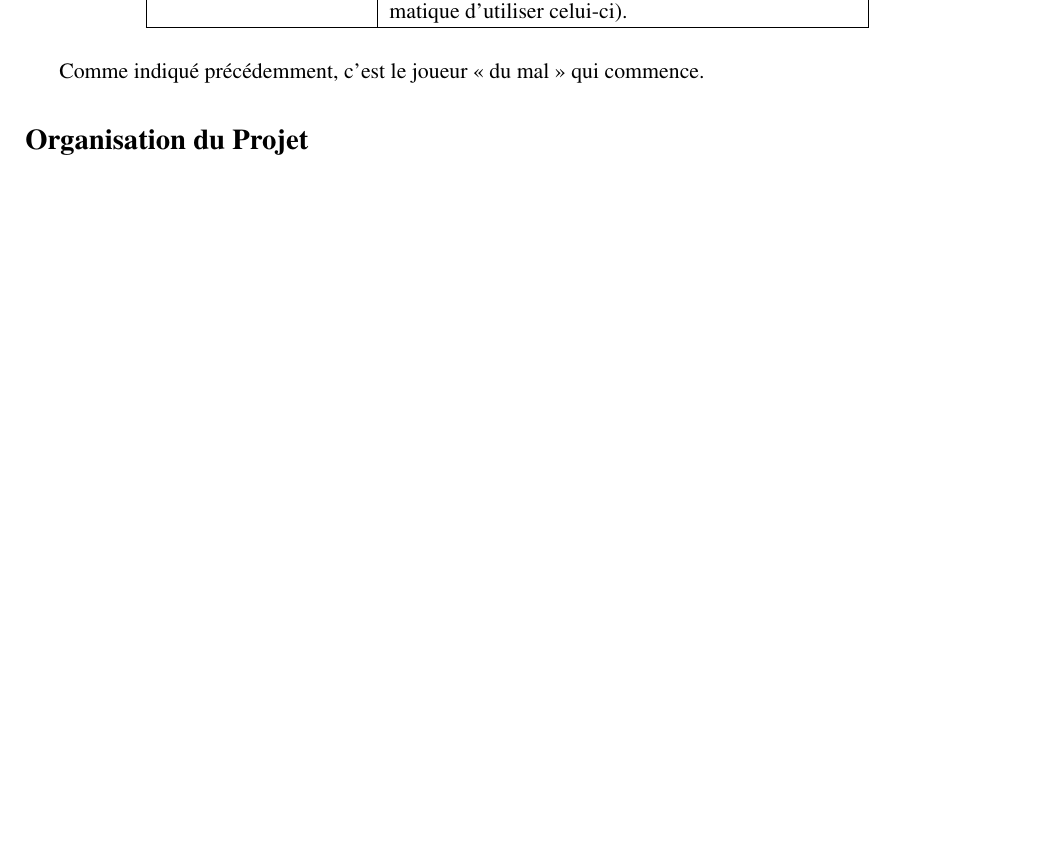
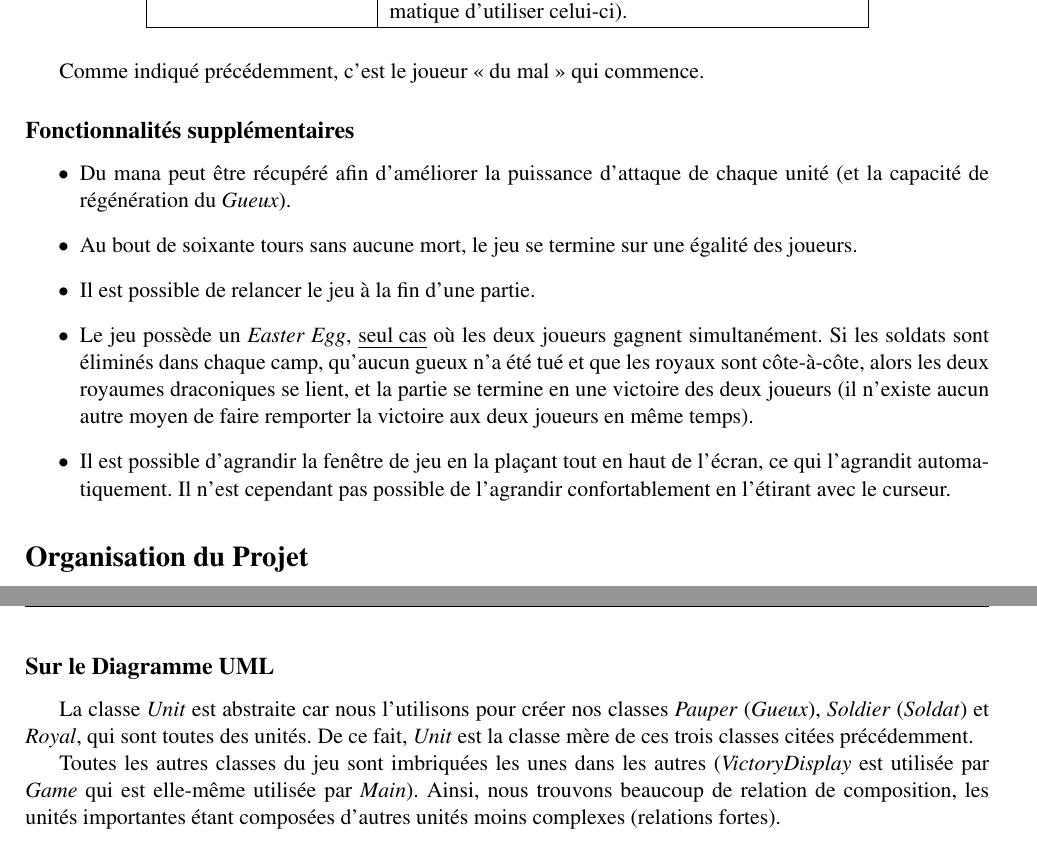
Before and after one commit to NKevinVI/Sorbonne_SdI_IPS_TSDM_MU4RBI01_Project, a LaTeX document (Compte-Rendu.tex): part of page 2 of 3 before the commit and two parts of pages 2 and 3 of 4 after it, the two joined at a grey line, cut so that both start at the same text, the shorter picture padded with empty space. Compiled offline with pdfLaTeX.

Commit message:
Finalisation du rapport.

```diff
--- a/Compte-Rendu.tex
+++ b/Compte-Rendu.tex
@@ -128,12 +128,29 @@
 
             Comme indiqué précédemment, c'est le joueur \guillemotleft{}~du mal~\guillemotright{} qui commence.
 
+            \subsection*{Fonctionnalités supplémentaires}
+                \begin{itemize}
+                    \item Du mana peut être récupéré afin d'améliorer la puissance d'attaque de chaque unité (et la capacité de régénération du \emph{Gueux}).
+                    \item Au bout de soixante tours sans aucune mort, le jeu se termine sur une égalité des joueurs.
+                    \item Il est possible de relancer le jeu à la fin d'une partie.
+                    \item Le jeu possède un \emph{Easter Egg}, \underline{seul cas} où les deux joueurs gagnent simultanément.
+                        Si les soldats sont éliminés dans chaque camp, qu'aucun gueux n'a été tué et que les royaux sont côte-à-côte, alors les deux royaumes draconiques se lient, et la partie se termine en une victoire des deux joueurs (il n'existe aucun autre moyen de faire remporter la victoire aux deux joueurs en même temps).
+                    \item Il est possible d'agrandir la fenêtre de jeu en la plaçant tout en haut de l'écran, ce qui l'agrandit automatiquement. Il n'est cependant pas possible de l'agrandir confortablement en l'étirant avec le curseur.
+                \end{itemize}
+
     \section*{Organisation du Projet}
         Pour ce qui est de la séparation des tâches, Fady s'est principalement occupé des fichiers \texttt{VictoryDisplay.py} et \texttt{menu.py}, permettant ainsi d'avoir une interface de début et de fin de session de jeu; il a également joué un rôle majeur pour ce qui est de l'ajout de musique au sein du jeu.
         Kévin s'est occupé de la classe \texttt{unit.py}, \texttt{game.py} et \texttt{main.py}, en créant un nouveau fichier \texttt{var.py} pour y placer toutes les variables; nous y retrouvons ainsi tout le c\oe{}ur central du jeu, avec la gestion d'une partie complète entre deux joueurs, ainsi que la possibilité de rejouer une fois la partie terminée.
         Ramya a pu faire des mises à jour importantes dans le code, notamment dans les fichiers \texttt{mana.py} ou \texttt{menu.py}, et a travaillé sur l'affichage de la grille du jeu, dans le fichier \texttt{game.py}.
         Avec Fady, ils se sont beaucoup occupé du diagramme UML.
 
+        \subsection*{Sur le Diagramme UML}
+            La classe \emph{Unit} est abstraite car nous l'utilisons pour créer nos classes \emph{Pauper} (\emph{Gueux}), \emph{Soldier} (\emph{Soldat}) et \emph{Royal}, qui sont toutes des unités.
+            De ce fait, \emph{Unit} est la classe mère de ces trois classes citées précédemment.
+
+            Toutes les autres classes du jeu sont imbriquées les unes dans les autres (\emph{VictoryDisplay} est utilisée par \emph{Game} qui est elle-même utilisée par \emph{Main}).
+            Ainsi, nous trouvons beaucoup de relation de composition, les unités importantes étant composées d'autres unités moins complexes (relations fortes).
+
 
     \includepdf[angle=90]{UML.pdf} % À décommenter une fois le diagramme UML créé.
 \end{document}
```
Also changed, not shown: Compte-Rendu.pdf, 2 other files.
